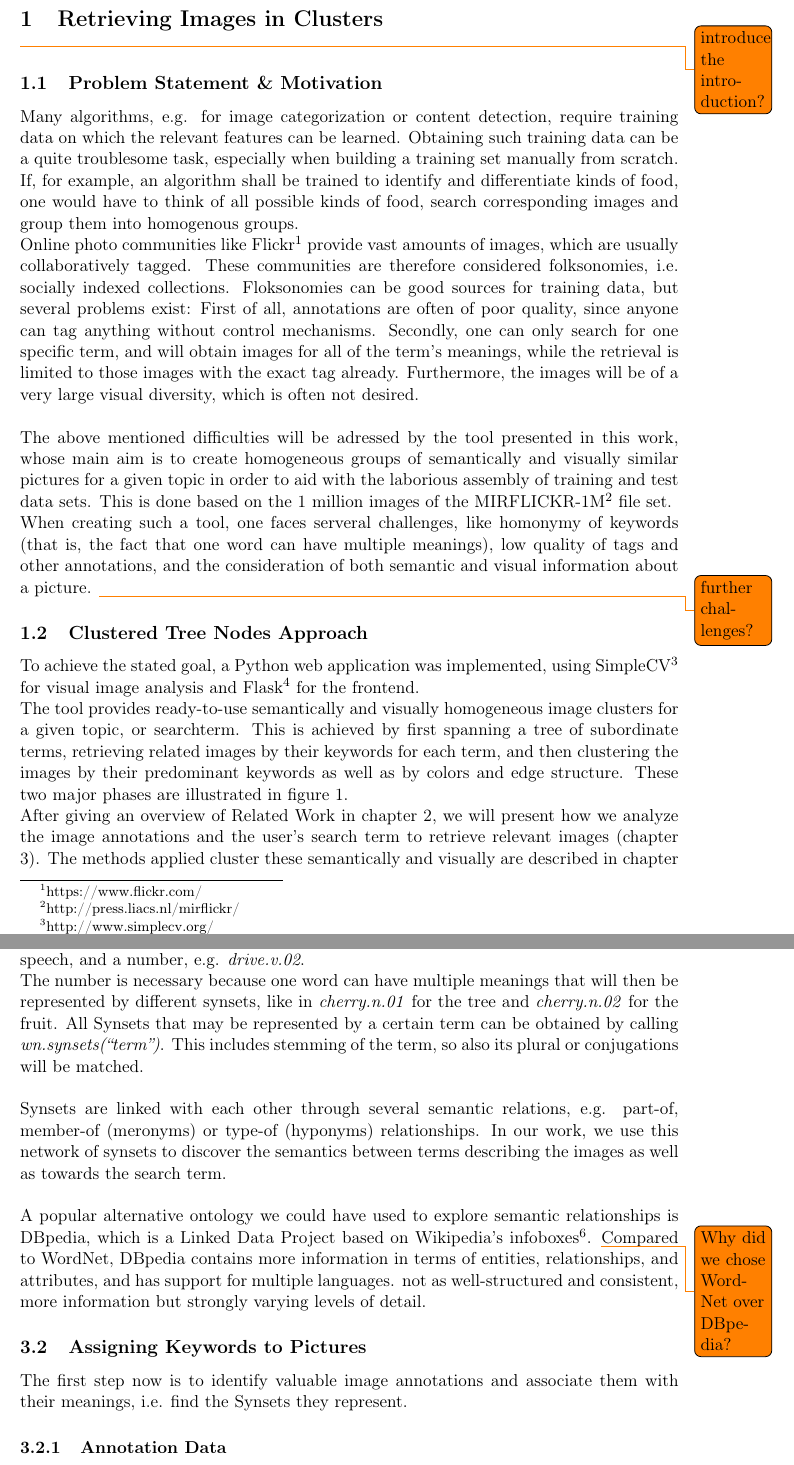
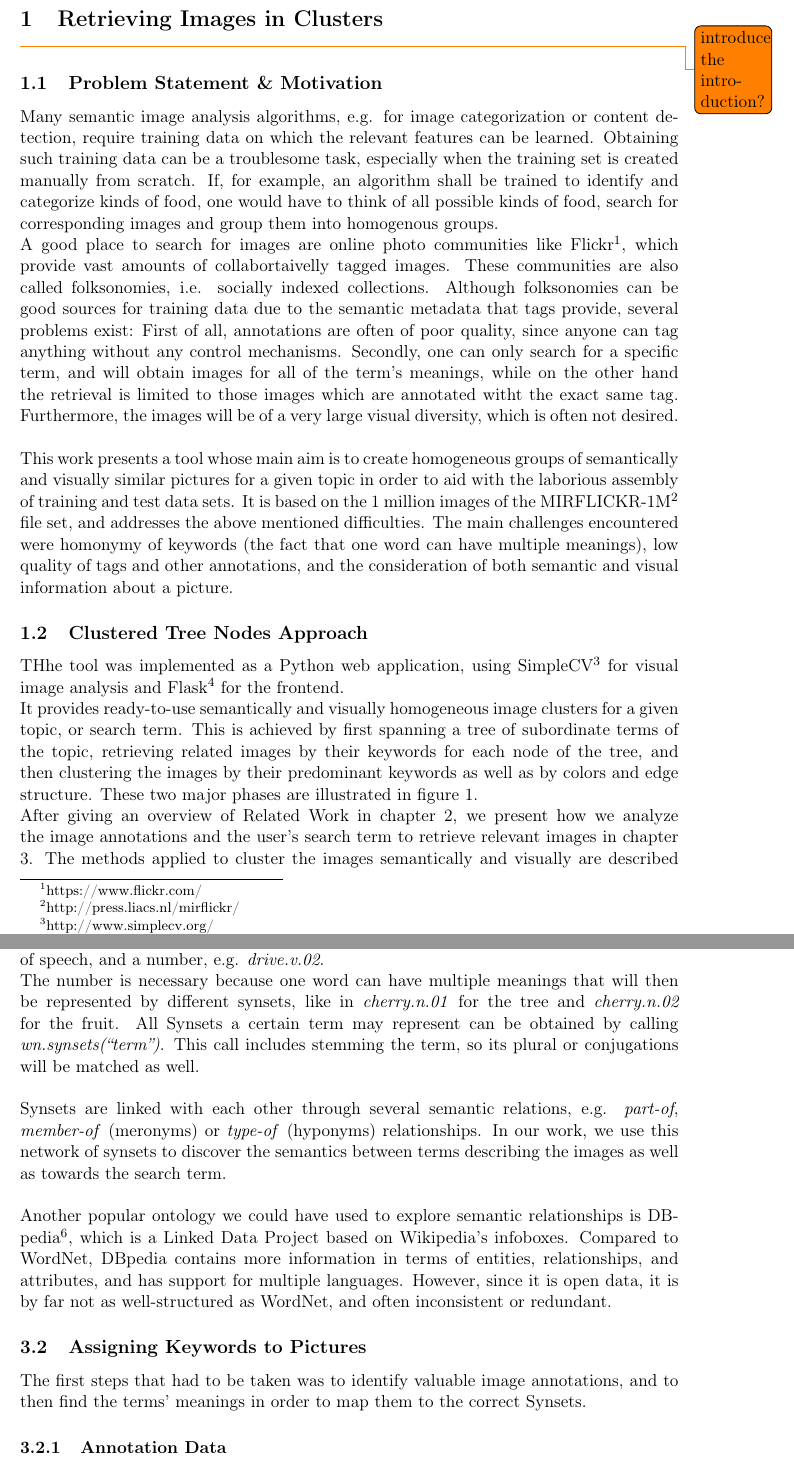
Before and after one commit to nicolas-fricke/semmul2013-group1, a LaTeX document (paper/semmul_group1.tex, which reads paper/chapters/chapter_1.tex, paper/chapters/chapter_3.tex): two parts of pages 5 and 8 of 25, joined at a grey line, cut so that both start at the same text. Compiled offline with pdfLaTeX.

Commit message:
read over sections 1 to 3.2.1

```diff
--- a/paper/chapters/chapter_1.tex
+++ b/paper/chapters/chapter_1.tex
@@ -4,16 +4,15 @@
 \todo{introduce the introduction?}
 
 \subsection{Problem Statement \& Motivation}
-Many algorithms, e.g. for image categorization or content detection, require training data on which the relevant features can be learned. Obtaining such training data can be a quite troublesome task, especially when building a training set manually from scratch. If, for example, an algorithm shall be trained to identify and differentiate kinds of food, one would have to think of all possible kinds of food, search corresponding images and group them into homogenous groups. \\
-Online photo communities like Flickr\footnote{https://www.flickr.com/} provide vast amounts of images, which are usually collaboratively tagged. These communities are therefore considered folksonomies\index{Folksonomy}, i.e. socially indexed collections.
-Floksonomies can be good sources for training data, but several problems exist: First of all, annotations are often of poor quality, since anyone can tag anything without control mechanisms. Secondly, one can only search for one specific term, and will obtain images for all of the term's meanings, while the retrieval is limited to those images with the exact tag already. Furthermore, the images will be of a very large visual diversity, which is often not desired. \\
+Many semantic image analysis algorithms, e.g. for image categorization or content detection, require training data on which the relevant features can be learned. Obtaining such training data can be a troublesome task, especially when the training set is created manually from scratch. If, for example, an algorithm shall be trained to identify and categorize kinds of food, one would have to think of all possible kinds of food, search for corresponding images and group them into homogenous groups. \\
+A good place to search for images are online photo communities like Flickr\footnote{https://www.flickr.com/}, which provide vast amounts of collabortaivelly tagged images. These communities are also called folksonomies\index{Folksonomy}, i.e. socially indexed collections.
+Although folksonomies can be good sources for training data due to the semantic metadata that tags provide, several problems exist: First of all, annotations are often of poor quality, since anyone can tag anything without any control mechanisms. Secondly, one can only search for a specific term, and will obtain images for all of the term's meanings, while on the other hand the retrieval is limited to those images which are annotated witht the exact same tag. Furthermore, the images will be of a very large visual diversity, which is often not desired. \\
 
-The above mentioned difficulties will be adressed by the tool presented in this work, whose main aim is to create homogeneous groups of semantically and visually similar pictures for a given topic in order to aid with the laborious assembly of training and test data sets. This is done based on the 1 million images of the MIRFLICKR-1M\footnote{http://press.liacs.nl/mirflickr/} file set. \\
-When creating such a tool, one faces serveral challenges, like homonymy\index{Homonymy} of keywords (that is, the fact that one word can have multiple meanings), low quality of tags and other annotations, and the consideration of both semantic and visual information about a picture. \todo{further challenges?}
+This work presents a tool whose main aim is to create homogeneous groups of semantically and visually similar pictures for a given topic in order to aid with the laborious assembly of training and test data sets. It is based on the 1 million images of the MIRFLICKR-1M\footnote{http://press.liacs.nl/mirflickr/} file set, and addresses the above mentioned difficulties. The main challenges encountered were homonymy\index{Homonymy} of keywords (the fact that one word can have multiple meanings), low quality of tags and other annotations, and the consideration of both semantic and visual information about a picture.
 
 \subsection{Clustered Tree Nodes Approach}
-To achieve the stated goal, a Python web application was implemented, using SimpleCV\footnote{http://www.simplecv.org/} for visual image analysis and Flask\footnote{http://flask.pocoo.org/} for the frontend.\\
-The tool provides ready-to-use semantically and visually homogeneous image clusters for a given topic, or searchterm. This is achieved by first spanning a tree of subordinate terms, retrieving related images by their keywords for each term, and then clustering the images by their predominant keywords as well as by colors and edge structure. These two major phases are illustrated in figure \ref{fig_overallprocess}.
+THhe tool was implemented as a Python web application, using SimpleCV\footnote{http://www.simplecv.org/} for visual image analysis and Flask\footnote{http://flask.pocoo.org/} for the frontend.\\
+It provides ready-to-use semantically and visually homogeneous image clusters for a given topic, or search term. This is achieved by first spanning a tree of subordinate terms of the topic, retrieving related images by their keywords for each node of the tree, and then clustering the images by their predominant keywords as well as by colors and edge structure. These two major phases are illustrated in figure \ref{fig_overallprocess}.
 
 \begin{figure}[h]
 \centering
@@ -22,4 +21,4 @@ The tool provides ready-to-use semantically and visually homogeneous image clust
 \label{fig_overallprocess}
 \end{figure}
 
-After giving an overview of Related Work in chapter 2, we will present how we analyze the image annotations and the user's search term to retrieve relevant images (chapter 3). The methods applied cluster these semantically and visually are described in chapter 4. Chapter 5 explains how we evaluate our approach, while the evaluation results will be discussed in chapter 6. At last, chapter 7 gives ideas for improvement and possible future work.
+After giving an overview of Related Work in chapter 2, we present how we analyze the image annotations and the user's search term to retrieve relevant images in chapter 3. The methods applied to cluster the images semantically and visually are described in chapter 4. Chapter 5 explains how we evaluate our approach, while the evaluation results are discussed in chapter 6. At last, chapter 7 gives ideas for improvement and possible future work.
--- a/paper/chapters/chapter_3.tex
+++ b/paper/chapters/chapter_3.tex
@@ -8,16 +8,16 @@
 \label{sec_wordnet}
-The offical web page \footnote{http://wordnet.princeton.edu/} describes WordNet as a freely and publicly available``large lexical database of english nouns, verbs, adjectives and adverbs, grouped into sets of cognitive synonyms (\emph{Synsets}\index{Synset}), each expressing a distinct concept''. That is, a Synset is a particular concept which can be expressed by different terms but has one unique identifier. The identifier consists of the word most commonly used to describe the concept, the part of speech, and a number, e.g. \emph{drive.v.02}.\\
-The number is necessary because one word can have multiple meanings that will then be represented by different synsets, like in \emph{cherry.n.01} for the tree and \emph{cherry.n.02} for the fruit. All Synsets that may be represented by a certain term can be obtained by calling \emph{wn.synsets(``term'')}. This includes stemming of the term, so also its plural or conjugations will be matched.\\
+The offical web page\footnote{http://wordnet.princeton.edu/} describes WordNet as a freely and publicly available ``large lexical database of english nouns, verbs, adjectives and adverbs, grouped into sets of cognitive synonyms (\emph{Synsets}\index{Synset}), each expressing a distinct concept''. That means, a Synset is a particular concept which can be expressed by different terms but has one unique identifier. The identifier consists of the word most commonly used to describe the concept, the part of speech, and a number, e.g. \emph{drive.v.02}.\\
+The number is necessary because one word can have multiple meanings that will then be represented by different synsets, like in \emph{cherry.n.01} for the tree and \emph{cherry.n.02} for the fruit. All Synsets a certain term may represent can be obtained by calling \emph{wn.synsets(``term'')}. This call includes stemming the term, so its plural or conjugations will be matched as well.\\
 
-Synsets are linked with each other through several semantic relations, e.g. part-of, member-of (meronyms) or type-of (hyponyms) relationships.
+Synsets are linked with each other through several semantic relations, e.g. \emph{part-of}, \emph{member-of} (meronyms) or \emph{type-of} (hyponyms) relationships.
 In our work, we use this network of synsets to discover the semantics between terms describing the images as well as towards the search term. \\
 
-A popular alternative ontology\index{Ontology} we could have used to explore semantic relationships is DBpedia, which is a Linked Data Project based on Wikipedia's infoboxes\footnote{http://www.dbpedia.org/}. \todo{Why did we chose WordNet over DBpedia?}
-Compared to WordNet, DBpedia contains more information in terms of entities, relationships, and attributes, and has support for multiple languages. not as well-structured and consistent, more information but strongly varying levels of detail.
+Another popular ontology\index{Ontology} we could have used to explore semantic relationships is DBpedia\footnote{http://www.dbpedia.org/}, which is a Linked Data Project based on Wikipedia's infoboxes.
+Compared to WordNet, DBpedia contains more information in terms of entities, relationships, and attributes, and has support for multiple languages. However, since it is open data, it is by far not as well-structured as WordNet, and 	often inconsistent or redundant.
 
 \subsection{Assigning Keywords to Pictures}
 \label{sec_keywordstopictures}
-The first step now is to identify valuable image annotations and associate them with their meanings, i.e. find the Synsets they represent.
+The first steps that had to be taken was to identify valuable image annotations, and to then find the terms' meanings in order to map them to the correct Synsets\index{Synset}.
 
 \subsubsection{Annotation Data}
 \label{sec_annotationdata}
```
Also changed, not shown: paper/chapters/chapter_2.tex (+1 -1 lines), paper/chapters/chapter_1.tex (2 more changed lines), paper/chapters/chapter_3.tex (6 more changed lines).
